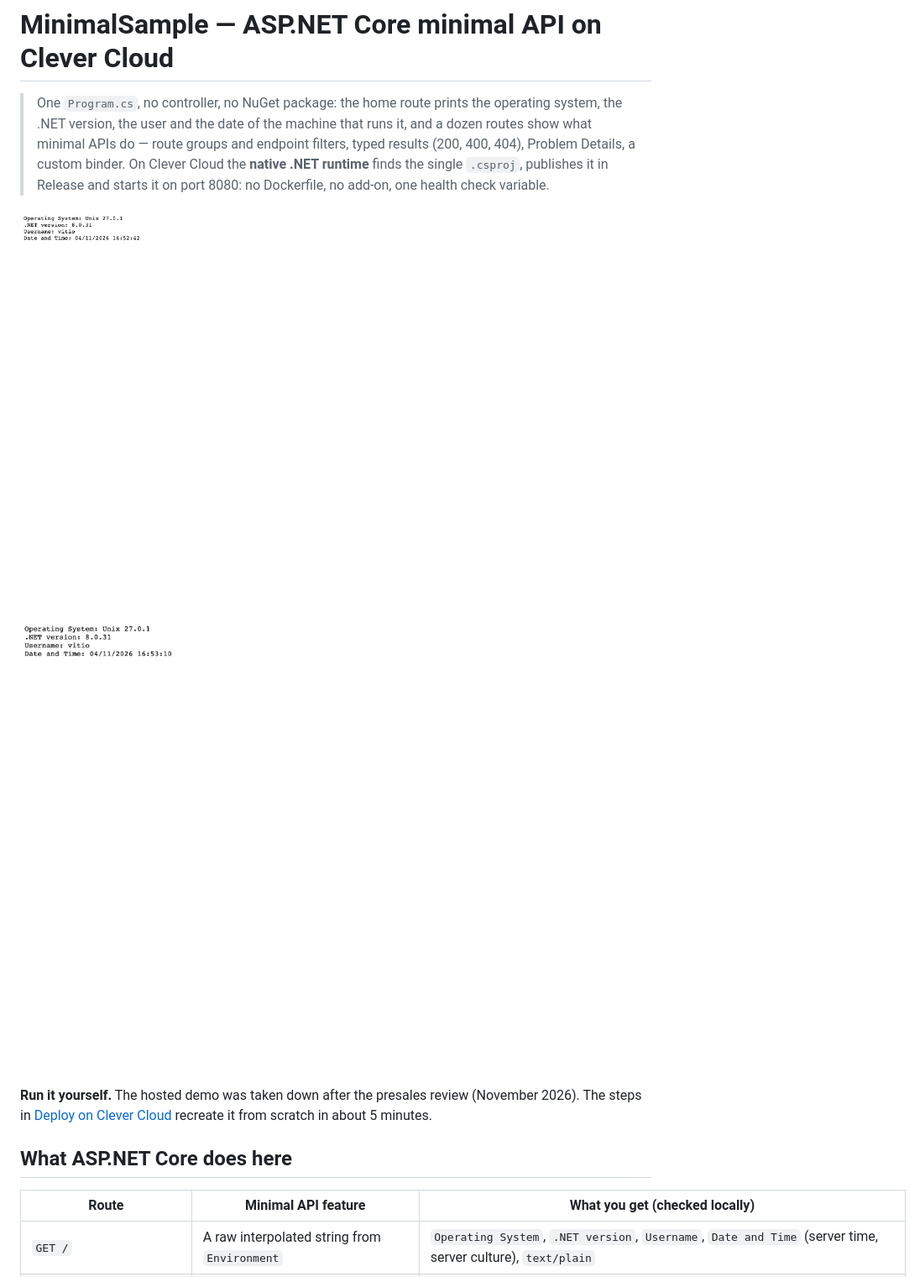
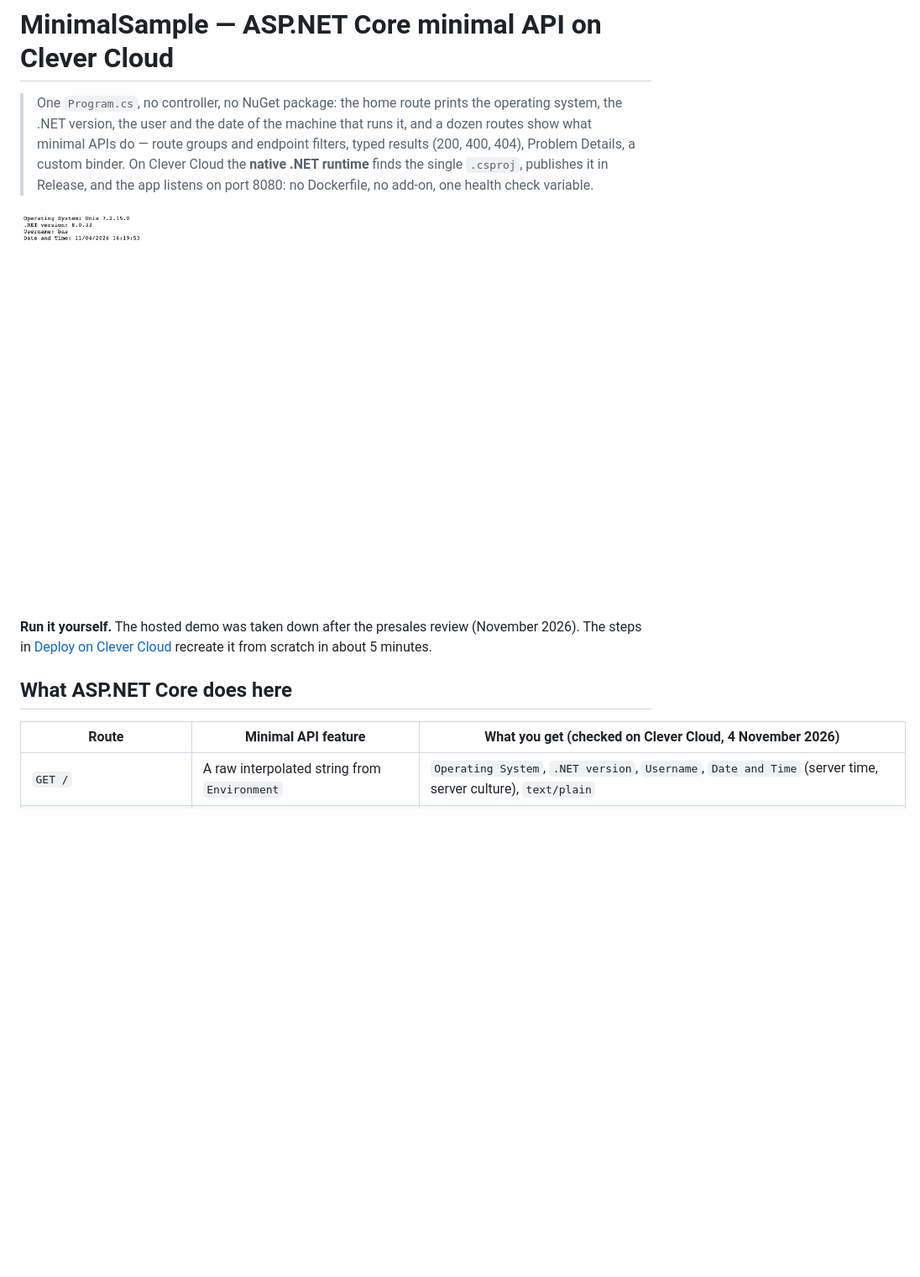
Before and after one commit to Vitiosum/clevercloud-dotnet-minimal, a Markdown page: README.md, the part around one of its changes. Shown at 84% size. Drawn GitHub-style; pictures changed too: docs/screenshot-desktop.png, docs/screenshot-phone.png (deleted); blank space fills up the shorter version.

Commit message:
README: screenshot and routes checked on Clever Cloud, port 8080 explained
Co-Authored-By: Claude Opus 5.5 <noreply@anthropic.com>

```diff
--- a/README.md
+++ b/README.md
@@ -1,16 +1,14 @@
 # MinimalSample — ASP.NET Core minimal API on Clever Cloud
 
-> One `Program.cs`, no controller, no NuGet package: the home route prints the operating system, the .NET version, the user and the date of the machine that runs it, and a dozen routes show what minimal APIs do — route groups and endpoint filters, typed results (200, 400, 404), Problem Details, a custom binder. On Clever Cloud the **native .NET runtime** finds the single `.csproj`, publishes it in Release and starts it on port 8080: no Dockerfile, no add-on, one health check variable.
+> One `Program.cs`, no controller, no NuGet package: the home route prints the operating system, the .NET version, the user and the date of the machine that runs it, and a dozen routes show what minimal APIs do — route groups and endpoint filters, typed results (200, 400, 404), Problem Details, a custom binder. On Clever Cloud the **native .NET runtime** finds the single `.csproj`, publishes it in Release, and the app listens on port 8080: no Dockerfile, no add-on, one health check variable.
 
-![The home route in a browser, run locally: operating system, .NET version, user name, date and time, in plain text](docs/screenshot-desktop.png)
-
-<img src="docs/screenshot-phone.png" alt="The home route on a phone, run locally, in plain text" width="300">
+![The home route on Clever Cloud, in plain text: the instance's operating system, .NET 8.0.33, the runtime user bas, date and time](docs/screenshot-desktop.png)
 
 **Run it yourself.** The hosted demo was taken down after the presales review (November 2026). The steps in [Deploy on Clever Cloud](#deploy-on-clever-cloud) recreate it from scratch in about 5 minutes.
 
 ## What ASP.NET Core does here
 
-| Route | Minimal API feature | What you get (checked locally) |
+| Route | Minimal API feature | What you get (checked on Clever Cloud, 4 November 2026) |
 |---|---|---|
 | `GET /` | A raw interpolated string from `Environment` | `Operating System`, `.NET version`, `Username`, `Date and Time` (server time, server culture), `text/plain` |
 | `GET /plaintext`, `GET /json` | A string becomes `text/plain`, an object becomes JSON | `Hello, World!` · `{"message":"Hello, World!"}` |
```
Also changed, not shown: other parts of README.md (+6 -4 lines).
